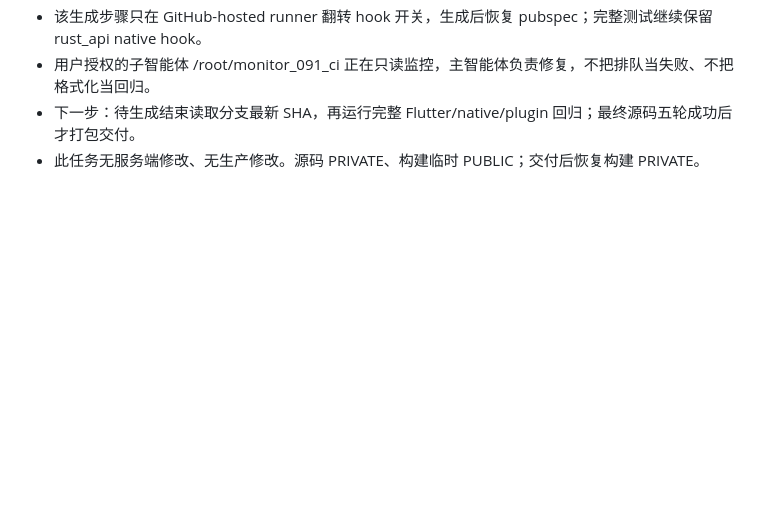
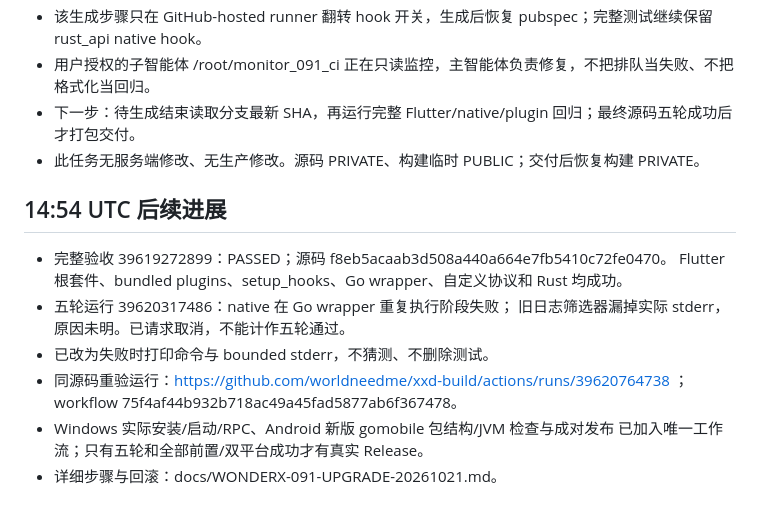
Before and after one commit to worldneedme/xxd-build, a Markdown page: docs/WONDERX-091-ACTIVE-FLOW.md, the part around the change. GitHub-like rendering; blank space fills up the shorter version.

Commit message:
docs: record full validation pass and repeated native failure investigation

```diff
--- a/docs/WONDERX-091-ACTIVE-FLOW.md
+++ b/docs/WONDERX-091-ACTIVE-FLOW.md
@@ -48,3 +48,15 @@ Go 包装层 go test . 失败，日志展示需定位具体断言，未跳过或
 - 用户授权的子智能体 /root/monitor_091_ci 正在只读监控，主智能体负责修复，不把排队当失败、不把格式化当回归。
 - 下一步：待生成结束读取分支最新 SHA，再运行完整 Flutter/native/plugin 回归；最终源码五轮成功后才打包交付。
 - 此任务无服务端修改、无生产修改。源码 PRIVATE、构建临时 PUBLIC；交付后恢复构建 PRIVATE。
+
+## 14:54 UTC 后续进展
+- 完整验收 39619272899：PASSED；源码 f8eb5acaab3d508a440a664e7fb5410c72fe0470。
+  Flutter 根套件、bundled plugins、setup_hooks、Go wrapper、自定义协议和 Rust 均成功。
+- 五轮运行 39620317486：native 在 Go wrapper 重复执行阶段失败；
+  旧日志筛选器漏掉实际 stderr，原因未明。已请求取消，不能计作五轮通过。
+- 已改为失败时打印命令与 bounded stderr，不猜测、不删除测试。
+- 同源码重验运行：https://github.com/worldneedme/xxd-build/actions/runs/39620764738 ；
+  workflow 75f4af44b932b718ac49a45fad5877ab6f367478。
+- Windows 实际安装/启动/RPC、Android 新版 gomobile 包结构/JVM 检查与成对发布
+  已加入唯一工作流；只有五轮和全部前置/双平台成功才有真实 Release。
+- 详细步骤与回滚：docs/WONDERX-091-UPGRADE-20261021.md。
```
